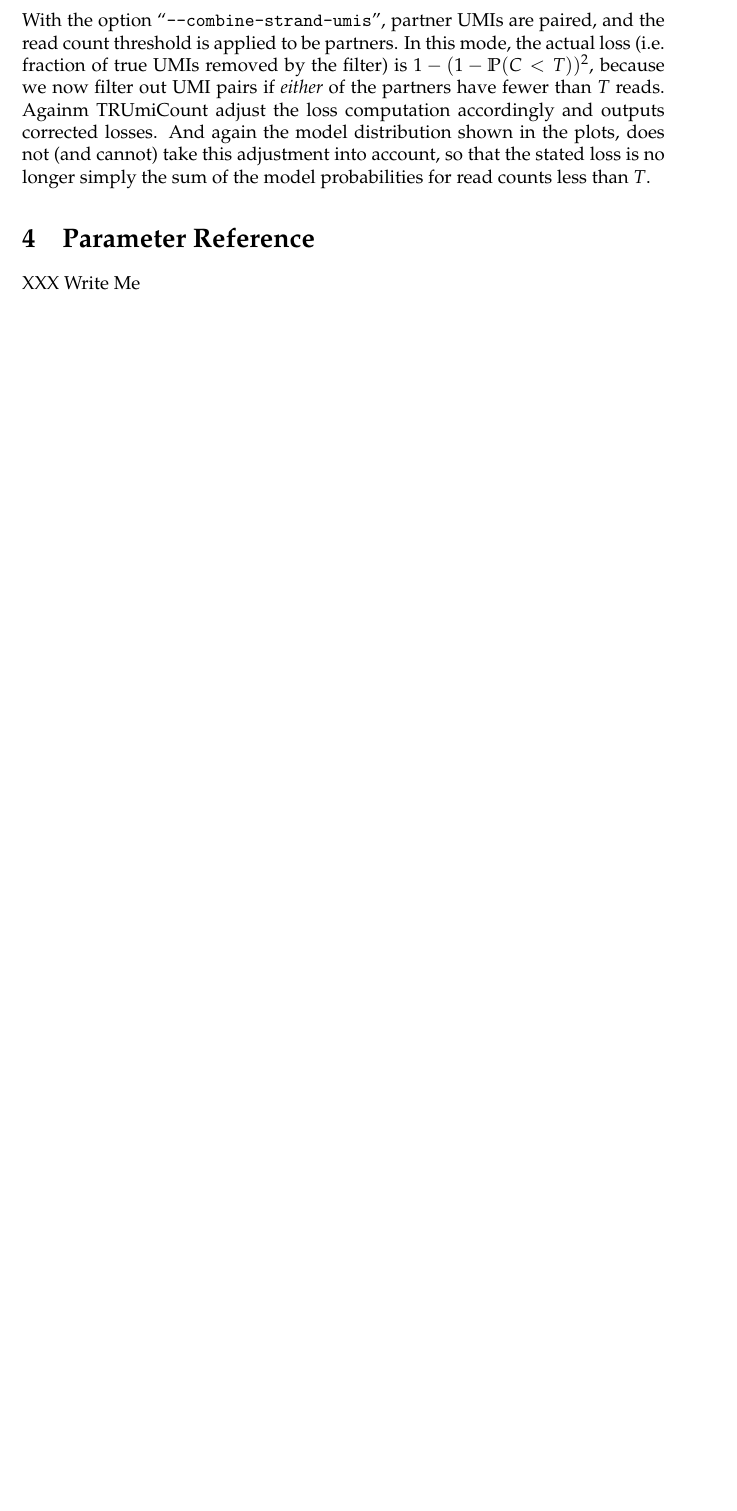
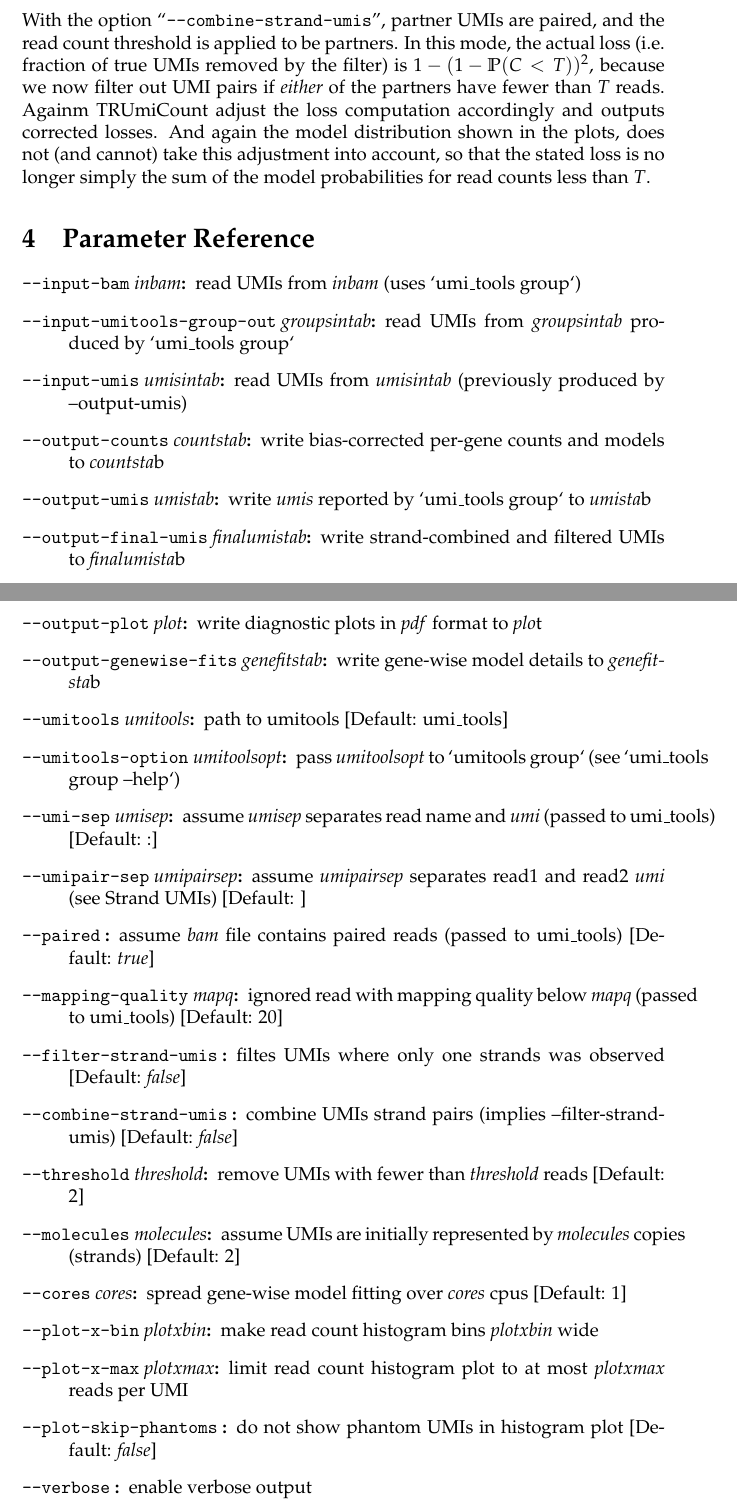
Before and after one commit to Cibiv/trumicount, a LaTeX document (manual/manual.tex, which reads manual/reference.tex): part of page 6 of 8 before the commit and two parts of pages 6 and 7 of 9 after it, the two joined at a grey line, cut so that both start at the same text, the shorter picture padded with empty space. Compiled offline with pdfLaTeX.

Commit message:
Added parameter reference to manual, auto-generated from --help
Changed the --help wording a bit to make things clearer

```diff
--- a/manual/manual.tex
+++ b/manual/manual.tex
@@ -140,7 +140,9 @@ With the option ``\texttt{--combine-strand-umis}'', partner UMIs are paired, and
 
 \section{Parameter Reference}
 
-XXX Write Me
+\begin{description}
+\input{reference.tex}
+\end{description}
 
 \section{Examples}
 
--- /dev/null
+++ b/manual/reference.tex
@@ -0,0 +1,23 @@
+\item[\textmd{\texttt{--input-bam} \textit{inbam}}:] read UMIs from \textit{inbam} (uses `umi\_tools group`)
+\item[\textmd{\texttt{--input-umitools-group-out} \textit{groupsintab}}:] read UMIs from \textit{groupsintab} produced by `umi\_tools group`
+\item[\textmd{\texttt{--input-umis} \textit{umisintab}}:] read UMIs from \textit{umisintab} (previously produced by --output-umis)
+\item[\textmd{\texttt{--output-counts} \textit{countstab}}:] write bias-corrected per-gene counts and models to \textit{countsta}b
+\item[\textmd{\texttt{--output-umis} \textit{umistab}}:] write \textit{umis} reported by `umi\_tools group` to \textit{umista}b
+\item[\textmd{\texttt{--output-final-umis} \textit{finalumistab}}:] write strand-combined and filtered UMIs to \textit{finalumista}b
+\item[\textmd{\texttt{--output-plot} \textit{plot}}:] write diagnostic plots in \textit{pdf} format to \textit{plo}t
+\item[\textmd{\texttt{--output-genewise-fits} \textit{genefitstab}}:] write gene-wise model details to \textit{genefitsta}b
+\item[\textmd{\texttt{--umitools} \textit{umitools}}:] path to umitools [Default: umi\_tools]
+\item[\textmd{\texttt{--umitools-option} \textit{umitoolsopt}}:] pass \textit{umitoolsopt} to `umitools group` (see `umi\_tools group --help`)
+\item[\textmd{\texttt{--umi-sep} \textit{umisep}}:] assume \textit{umisep} separates read name and \textit{umi} (passed to umi\_tools) [Default: :]
+\item[\textmd{\texttt{--umipair-sep} \textit{umipairsep}}:] assume \textit{umipairsep} separates read1 and read2 \textit{umi} (see Strand UMIs) [Default: ]
+\item[\textmd{\texttt{--paired} }:] assume \textit{bam} file contains paired reads (passed to umi\_tools) [Default: \textit{true}]
+\item[\textmd{\texttt{--mapping-quality} \textit{mapq}}:] ignored read with mapping quality below \textit{mapq} (passed to umi\_tools) [Default: 20]
+\item[\textmd{\texttt{--filter-strand-umis} }:] filtes UMIs where only one strands was observed [Default: \textit{false}]
+\item[\textmd{\texttt{--combine-strand-umis} }:] combine UMIs strand pairs (implies --filter-strand-umis) [Default: \textit{false}]
+\item[\textmd{\texttt{--threshold} \textit{threshold}}:] remove UMIs with fewer than \textit{threshold} reads [Default: 2]
+\item[\textmd{\texttt{--molecules} \textit{molecules}}:] assume UMIs are initially represented by \textit{molecules} copies (strands) [Default: 2]
+\item[\textmd{\texttt{--cores} \textit{cores}}:] spread gene-wise model fitting over \textit{cores} cpus [Default: 1]
+\item[\textmd{\texttt{--plot-x-bin} \textit{plotxbin}}:] make read count histogram bins \textit{plotxbin} wide
+\item[\textmd{\texttt{--plot-x-max} \textit{plotxmax}}:] limit read count histogram plot to at most \textit{plotxmax} reads per UMI
+\item[\textmd{\texttt{--plot-skip-phantoms} }:] do not show phantom UMIs in histogram plot [Default: \textit{false}]
+\item[\textmd{\texttt{--verbose} }:] enable verbose output
```
Also changed, not shown: 2 other files.
